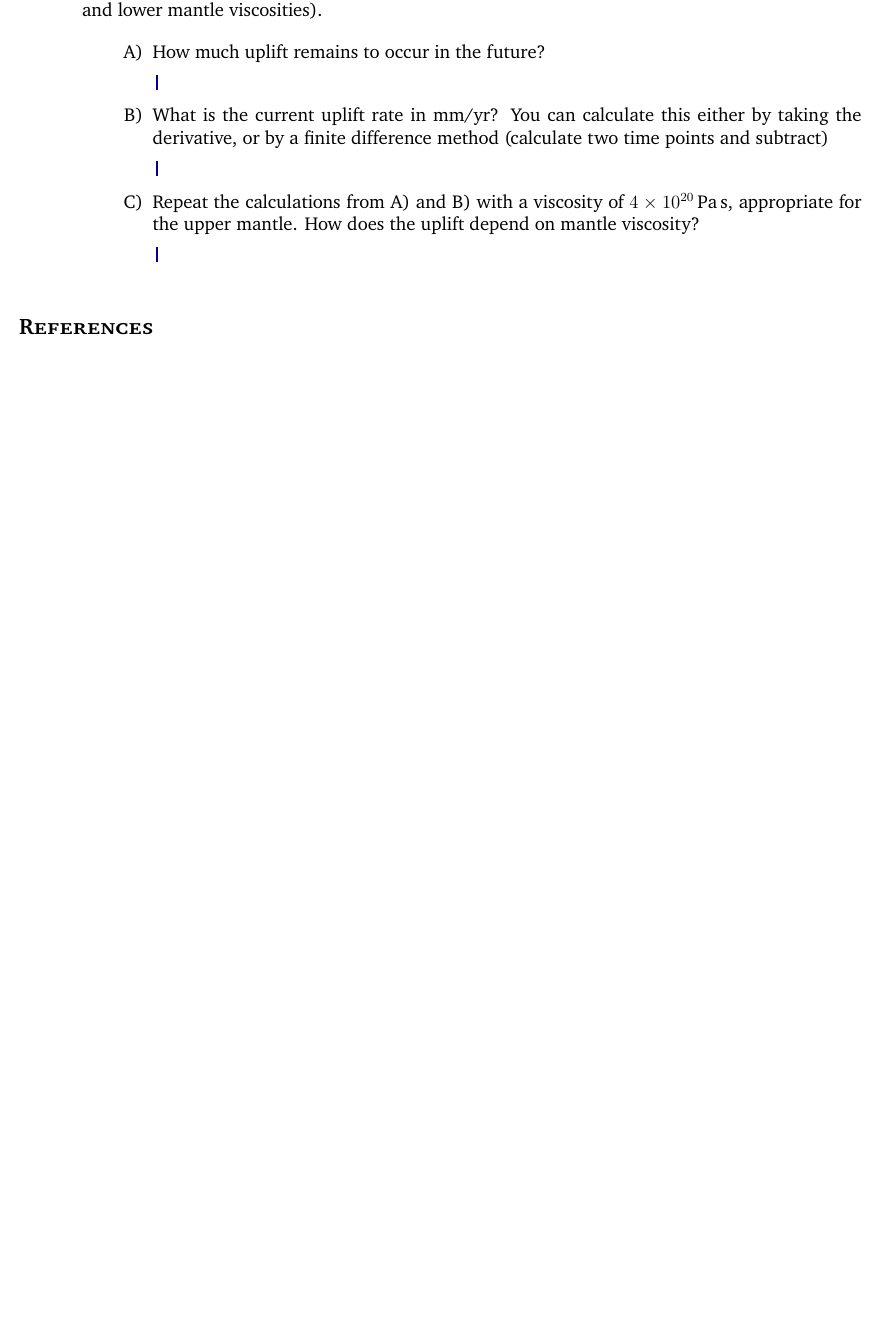
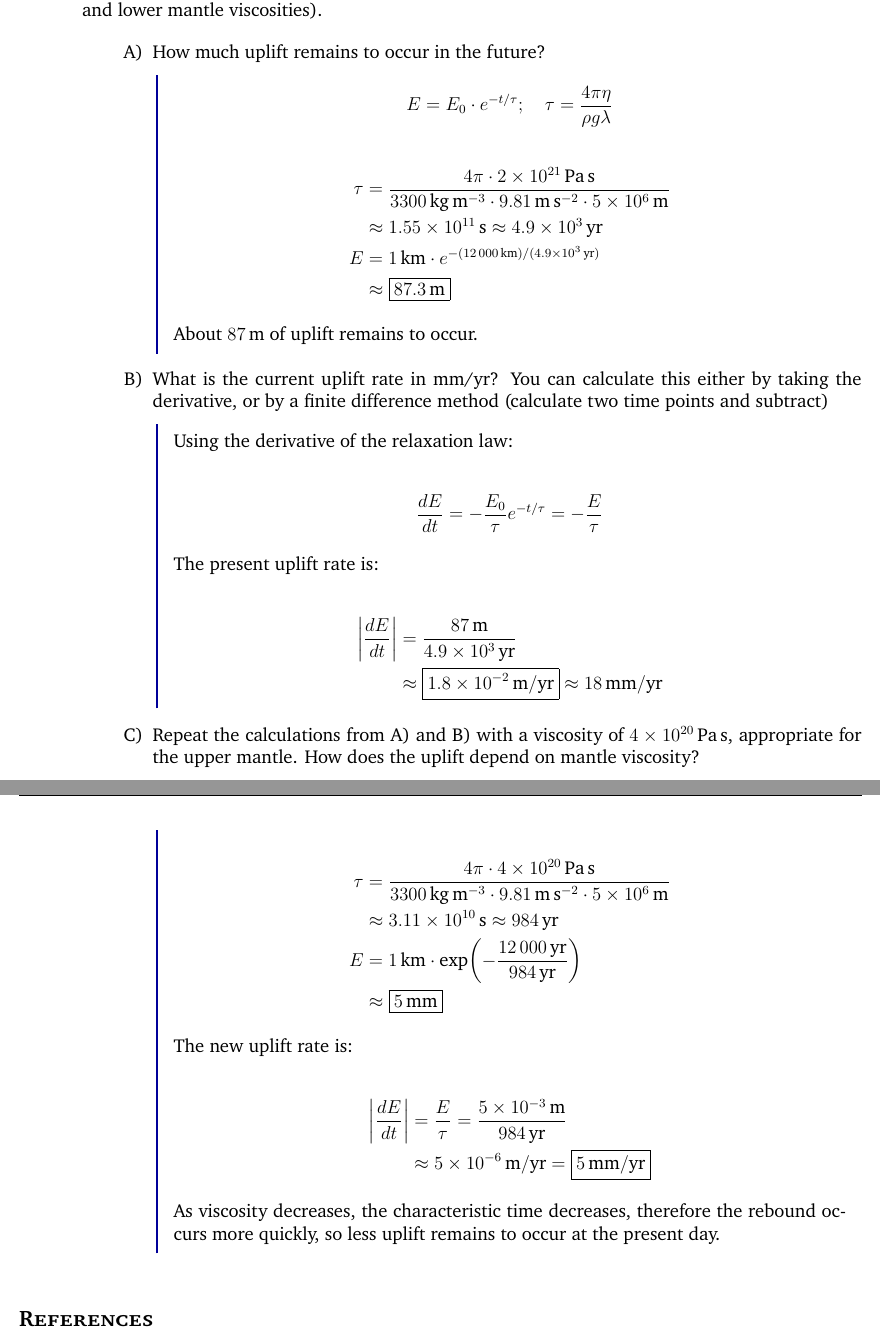
Before and after one commit to nredick/washu-courses, a LaTeX problem sheet (eeps-5534/hw/hw3/hw3.tex): part of page 12 of 12 before the commit and two parts of pages 12 and 13 of 13 after it, the two joined at a grey line, cut so that both start at the same text, the shorter picture padded with empty space. Compiled offline with XeLaTeX.

Commit message:
finish q5

```diff
--- a/eeps-5534/hw/hw3/hw3.tex
+++ b/eeps-5534/hw/hw3/hw3.tex
@@ -385,19 +385,55 @@ p(r) &= \frac{4}{3}\pi\rho_m G b^3(\rho_c - \rho_m)\left(\frac{1}{r} - \frac{1}{
     \item How much uplift remains to occur in the future?
 
     \solution{
-        % todo q5a
+
+        $$ E = E_0\cdot e^{-t/\tau};\quad \tau = \frac{4 \pi \eta}{\rho g \lambda} $$
+
+        \begin{align*}
+            \tau &= \frac{4 \pi \cdot \qty{2e21}{\Pa\s}}{\qty{3300}{\kg\per\m\cubed} \cdot \qty{9.81}{\m\per\s\squared} \cdot \qty{5e6}{\m}} \\
+            &\approx \qty{1.55e11}{\s} \approx \qty{4.9e3}{yr}\\
+            E &= \qty{1}{\km}\cdot e^{-(\qty{12000}{\km})/(\qty{4.9e3}{yr})}\\
+            &\approx \boxed{\qty{87.3}{\m}}
+        \end{align*}
+
+        About \qty{87}{\m} of uplift remains to occur.
+
     }
 
     \item What is the current uplift rate in mm/yr? You can calculate this either by taking the derivative, or by a finite difference method (calculate two time points and subtract)
 
     \solution{
-        % todo q5b
+        Using the derivative of the relaxation law:
+
+        \begin{align*}
+            \frac{dE}{dt} = -\frac{E_0}{\tau} e^{-t/\tau} = -\frac{E}{\tau}
+        \end{align*}
+
+        The present uplift rate is:
+
+        \begin{align*}
+            \left|\frac{dE}{dt}\right| &= \frac{\qty{87}{\m}}{\qty{4.9e3}{ yr}}\\
+            &\approx \boxed{\qty{1.8e-2}{\m\per yr}} \approx \qty{18}{\mm\per yr}
+        \end{align*}
     }
 
     \item Repeat the calculations from A) and B) with a viscosity of \qty{4e20}{\Pa\s}, appropriate for the upper mantle. How does the uplift depend on mantle viscosity?
 
     \solution{
-        % todo q5c
+        \begin{align*}
+            \tau &= \frac{4\pi \cdot \qty{4e20}{\Pa\s}}{\qty{3300}{\kg\per\m\cubed} \cdot \qty{9.81}{\m\per\s\squared} \cdot \qty{5e6}{\m}}\\
+                &\approx \qty{3.11e10}{\s} \approx \qty{984}{yr}\\
+            E &= \qty{1}{\km} \cdot \exp\!\left(-\frac{\qty{12000}{yr}}{\qty{984}{yr}}\right)\\
+            &\approx \boxed{\qty{5}{\mm}}
+        \end{align*}
+
+        The new uplift rate is:
+
+        \begin{align*}
+            \left|\frac{dE}{dt}\right| &= \frac{E}{\tau} = \frac{\qty{5e-3}{\m}}{\qty{984}{ yr}}\\
+            &\approx \qty{5e-6}{\m\per yr} = \boxed{\qty{5}{\mm\per yr}}
+        \end{align*}
+
+        As viscosity decreases, the characteristic time decreases, therefore the rebound occurs more quickly, so less uplift remains to occur at the present day.
     }
 \end{enumerate}
 
```
